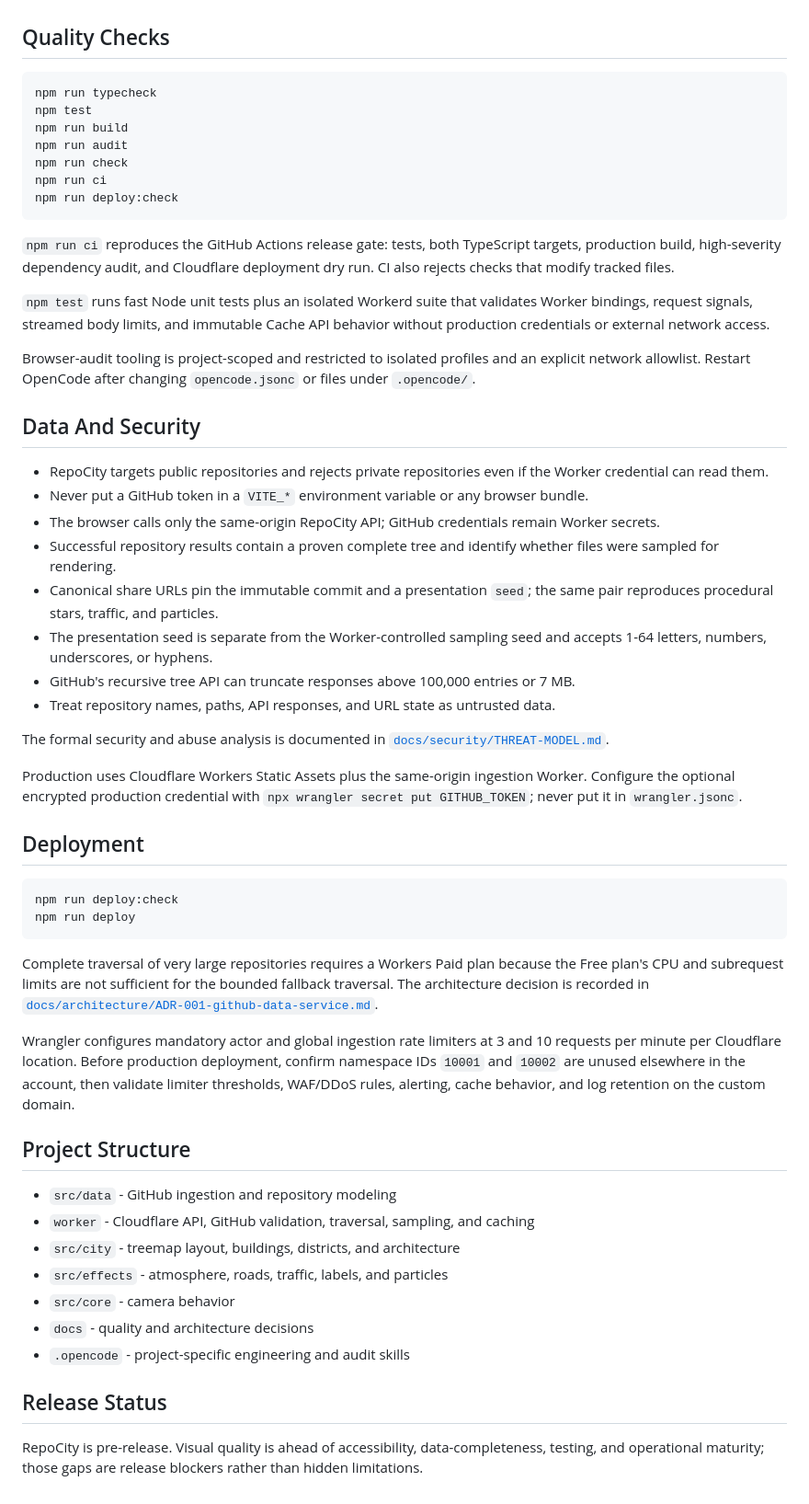
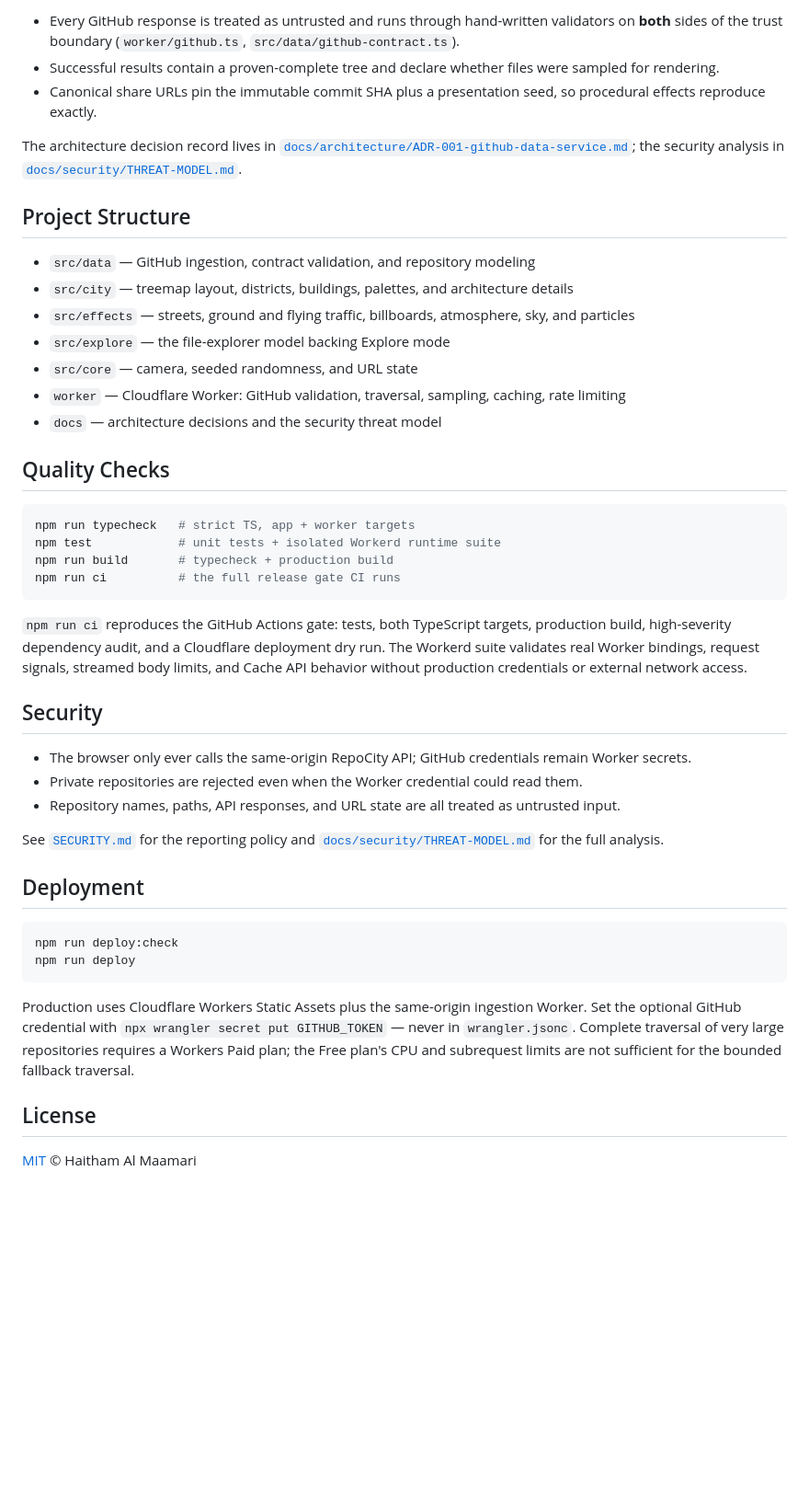
Before and after one commit to HaithamAlMaamari/RepoCity, a Markdown page: README.md, the part around one of its changes. Shown at 92% size. Rendered like a GitHub page; blank space fills up the shorter version.

````diff
--- a/README.md
+++ b/README.md
@@ -24,36 +48,37 @@ The Worker can use GitHub anonymously for small development requests. For realis
+- Every GitHub response is treated as untrusted and runs through hand-written validators on **both** sides of the trust boundary (`worker/github.ts`, `src/data/github-contract.ts`).
+- Successful results contain a proven-complete tree and declare whether files were sampled for rendering.
+- Canonical share URLs pin the immutable commit SHA plus a presentation seed, so procedural effects reproduce exactly.
+
+The architecture decision record lives in [`docs/architecture/ADR-001-github-data-service.md`](docs/architecture/ADR-001-github-data-service.md); the security analysis in [`docs/security/THREAT-MODEL.md`](docs/security/THREAT-MODEL.md).
+
+## Project Structure
+
+- `src/data` — GitHub ingestion, contract validation, and repository modeling
+- `src/city` — treemap layout, districts, buildings, palettes, and architecture details
+- `src/effects` — streets, ground and flying traffic, billboards, atmosphere, sky, and particles
+- `src/explore` — the file-explorer model backing Explore mode
+- `src/core` — camera, seeded randomness, and URL state
+- `worker` — Cloudflare Worker: GitHub validation, traversal, sampling, caching, rate limiting
+- `docs` — architecture decisions and the security threat model
 
 ## Quality Checks
 
 ```sh
-npm run typecheck
-npm test
-npm run build
-npm run audit
-npm run check
-npm run ci
-npm run deploy:check
+npm run typecheck   # strict TS, app + worker targets
+npm test            # unit tests + isolated Workerd runtime suite
+npm run build       # typecheck + production build
+npm run ci          # the full release gate CI runs
 ```
 
-`npm run ci` reproduces the GitHub Actions release gate: tests, both TypeScript targets, production build, high-severity dependency audit, and Cloudflare deployment dry run. CI also rejects checks that modify tracked files.
+`npm run ci` reproduces the GitHub Actions gate: tests, both TypeScript targets, production build, high-severity dependency audit, and a Cloudflare deployment dry run. The Workerd suite validates real Worker bindings, request signals, streamed body limits, and Cache API behavior without production credentials or external network access.
 
-`npm test` runs fast Node unit tests plus an isolated Workerd suite that validates Worker bindings, request signals, streamed body limits, and immutable Cache API behavior without production credentials or external network access.
+## Security
 
-Browser-audit tooling is project-scoped and restricted to isolated profiles and an explicit network allowlist. Restart OpenCode after changing `opencode.jsonc` or files under `.opencode/`.
+- The browser only ever calls the same-origin RepoCity API; GitHub credentials remain Worker secrets.
+- Private repositories are rejected even when the Worker credential could read them.
+- Repository names, paths, API responses, and URL state are all treated as untrusted input.
 
-## Data And Security
-
-- RepoCity targets public repositories and rejects private repositories even if the Worker credential can read them.
-- Never put a GitHub token in a `VITE_*` environment variable or any browser bundle.
-- The browser calls only the same-origin RepoCity API; GitHub credentials remain Worker secrets.
-- Successful repository results contain a proven complete tree and identify whether files were sampled for rendering.
-- Canonical share URLs pin the immutable commit and a presentation `seed`; the same pair reproduces procedural stars, traffic, and particles.
-- The presentation seed is separate from the Worker-controlled sampling seed and accepts 1-64 letters, numbers, underscores, or hyphens.
-- GitHub's recursive tree API can truncate responses above 100,000 entries or 7 MB.
-- Treat repository names, paths, API responses, and URL state as untrusted data.
-
-The formal security and abuse analysis is documented in [`docs/security/THREAT-MODEL.md`](docs/security/THREAT-MODEL.md).
-
-Production uses Cloudflare Workers Static Assets plus the same-origin ingestion Worker. Configure the optional encrypted production credential with `npx wrangler secret put GITHUB_TOKEN`; never put it in `wrangler.jsonc`.
+See [`SECURITY.md`](SECURITY.md) for the reporting policy and [`docs/security/THREAT-MODEL.md`](docs/security/THREAT-MODEL.md) for the full analysis.
 
 ## Deployment
 
@@ -62,20 +87,8 @@ npm run deploy:check
 npm run deploy
 ```
 
-Complete traversal of very large repositories requires a Workers Paid plan because the Free plan's CPU and subrequest limits are not sufficient for the bounded fallback traversal. The architecture decision is recorded in [`docs/architecture/ADR-001-github-data-service.md`](docs/architecture/ADR-001-github-data-service.md).
+Production uses Cloudflare Workers Static Assets plus the same-origin ingestion Worker. Set the optional GitHub credential with `npx wrangler secret put GITHUB_TOKEN` — never in `wrangler.jsonc`. Complete traversal of very large repositories requires a Workers Paid plan; the Free plan's CPU and subrequest limits are not sufficient for the bounded fallback traversal.
 
-Wrangler configures mandatory actor and global ingestion rate limiters at 3 and 10 requests per minute per Cloudflare location. Before production deployment, confirm namespace IDs `10001` and `10002` are unused elsewhere in the account, then validate limiter thresholds, WAF/DDoS rules, alerting, cache behavior, and log retention on the custom domain.
+## License
 
-## Project Structure
-
-- `src/data` - GitHub ingestion and repository modeling
-- `worker` - Cloudflare API, GitHub validation, traversal, sampling, and caching
-- `src/city` - treemap layout, buildings, districts, and architecture
-- `src/effects` - atmosphere, roads, traffic, labels, and particles
-- `src/core` - camera behavior
-- `docs` - quality and architecture decisions
-- `.opencode` - project-specific engineering and audit skills
-
-## Release Status
-
-RepoCity is pre-release. Visual quality is ahead of accessibility, data-completeness, testing, and operational maturity; those gaps are release blockers rather than hidden limitations.
+[MIT](LICENSE) © Haitham Al Maamari
````
Also changed, not shown: other parts of README.md (+33 -9 lines), SECURITY.md (+1 -1 lines), docs/QUALITY-ROADMAP.md (deleted, +0 -155 lines), docs/ROADMAP.md (added, +62 -0 lines), docs/media/hero.png (added), 1 other file.
